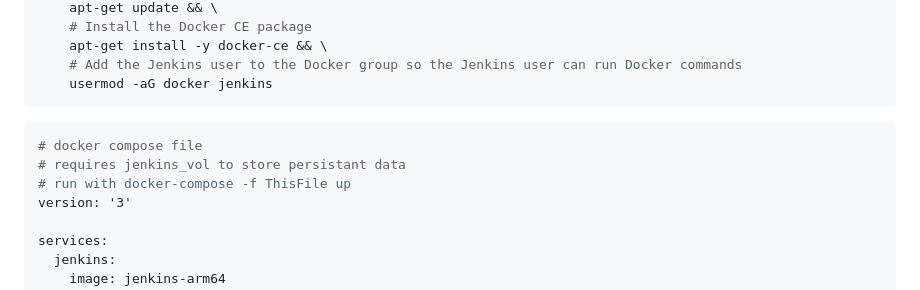
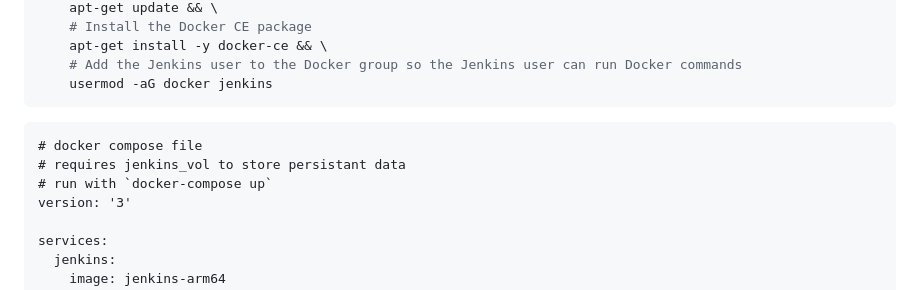
Before and after one commit to ono7/dotfiles2, a Markdown page: .info/jenkins.md, the part around the change. Drawn GitHub-style.

````diff
--- a/.info/jenkins.md
+++ b/.info/jenkins.md
@@ -31,10 +31,10 @@ RUN apt-get update && \
     usermod -aG docker jenkins
 ```
 
-```Dockerfile
+```docker-compose.yml
 # docker compose file
 # requires jenkins_vol to store persistant data
-# run with docker-compose -f ThisFile up
+# run with `docker-compose up`
 version: '3'
 
 services:
````
